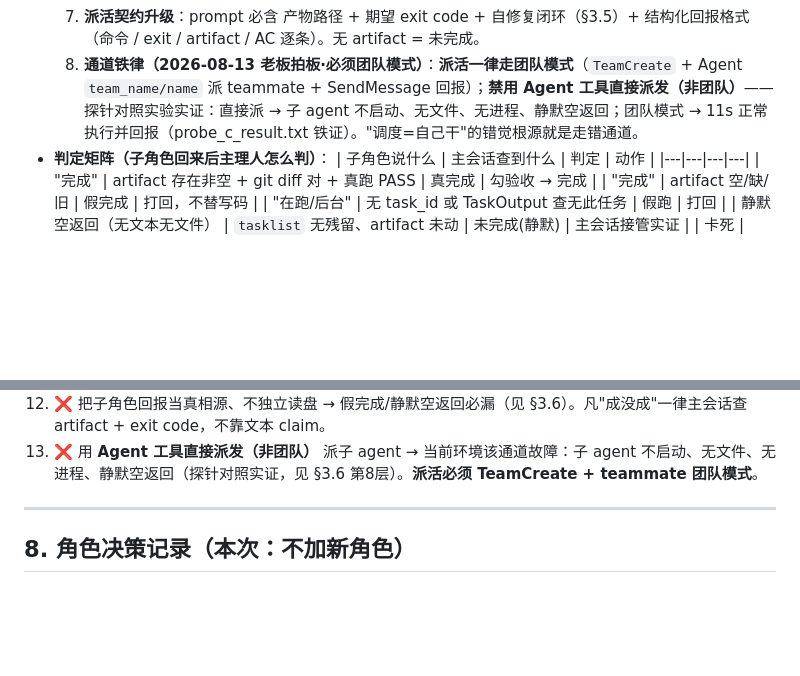
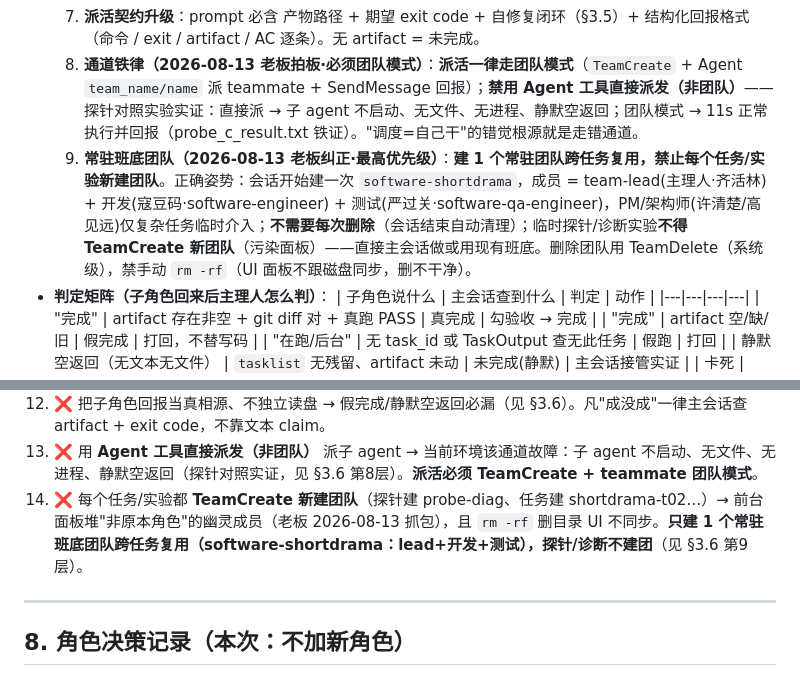
Before and after one commit to shijieweb/pavo-work, a Markdown page: dev-work/角色战队模式·改进与运营手册.md, 2 parts joined by grey strips. GitHub-like rendering; blank space fills up the shorter version.

Commit message:
docs(框架): §3.6 新增第9层常驻班底团队·禁止每任务新建团队(老板纠正)+反模式#14

```diff
--- a/dev-work/角色战队模式·改进与运营手册.md
+++ b/dev-work/角色战队模式·改进与运营手册.md
@@ -104,6 +104,7 @@
   6. **架构铁律（已立）**：子角色只写码+commit（秒级确定性、无外网等待）；**真跑 / 外网 / 长时验证 永远主会话**。危险类不委派，从根消类。
   7. **派活契约升级**：prompt 必含 产物路径 + 期望 exit code + 自修复闭环（§3.5）+ 结构化回报格式（命令 / exit / artifact / AC 逐条）。无 artifact = 未完成。
   8. **通道铁律（2026-08-13 老板拍板·必须团队模式）**：**派活一律走团队模式**（`TeamCreate` + Agent `team_name/name` 派 teammate + SendMessage 回报）；**禁用 Agent 工具直接派发（非团队）**——探针对照实验实证：直接派 → 子 agent 不启动、无文件、无进程、静默空返回；团队模式 → 11s 正常执行并回报（probe_c_result.txt 铁证）。"调度=自己干"的错觉根源就是走错通道。
+  9. **常驻班底团队（2026-08-13 老板纠正·最高优先级）**：**建 1 个常驻团队跨任务复用，禁止每个任务/实验新建团队**。正确姿势：会话开始建一次 `software-shortdrama`，成员 = team-lead(主理人·齐活林) + 开发(寇豆码·software-engineer) + 测试(严过关·software-qa-engineer)，PM/架构师(许清楚/高见远)仅复杂任务临时介入；**不需要每次删除**（会话结束自动清理）；临时探针/诊断实验**不得 TeamCreate 新团队**（污染面板）——直接主会话做或用现有班底。删除团队用 TeamDelete（系统级），禁手动 `rm -rf`（UI 面板不跟磁盘同步，删不干净）。
 - **判定矩阵（子角色回来后主理人怎么判）**：
   | 子角色说什么 | 主会话查到什么 | 判定 | 动作 |
   |---|---|---|---|
@@ -208,6 +209,7 @@ G0-1 四文档就位 · G0-2 AC 锚点 · G0-3 模板化 · G0-4 触生成必 L1
 11. ❌ 开发异常退出后不读 traceback 自修复到真跑通、就回报"完成"/"在跑" → 假完成（坑3/坑7 双重失守，根因=派活 prompt 漏"自修复闭环"约束）。主理人派活 prompt 必须含「自修复闭环+达标才收工」硬纪律（见 §3.5）。
 12. ❌ 把子角色回报当真相源、不独立读盘 → 假完成/静默空返回必漏（见 §3.6）。凡"成没成"一律主会话查 artifact + exit code，不靠文本 claim。
 13. ❌ 用 **Agent 工具直接派发（非团队）** 派子 agent → 当前环境该通道故障：子 agent 不启动、无文件、无进程、静默空返回（探针对照实证，见 §3.6 第8层）。**派活必须 TeamCreate + teammate 团队模式**。
+14. ❌ 每个任务/实验都 **TeamCreate 新建团队**（探针建 probe-diag、任务建 shortdrama-t02…）→ 前台面板堆"非原本角色"的幽灵成员（老板 2026-08-13 抓包），且 `rm -rf` 删目录 UI 不同步。**只建 1 个常驻班底团队跨任务复用（software-shortdrama：lead+开发+测试），探针/诊断不建团**（见 §3.6 第9层）。
 
 ---
 
```
